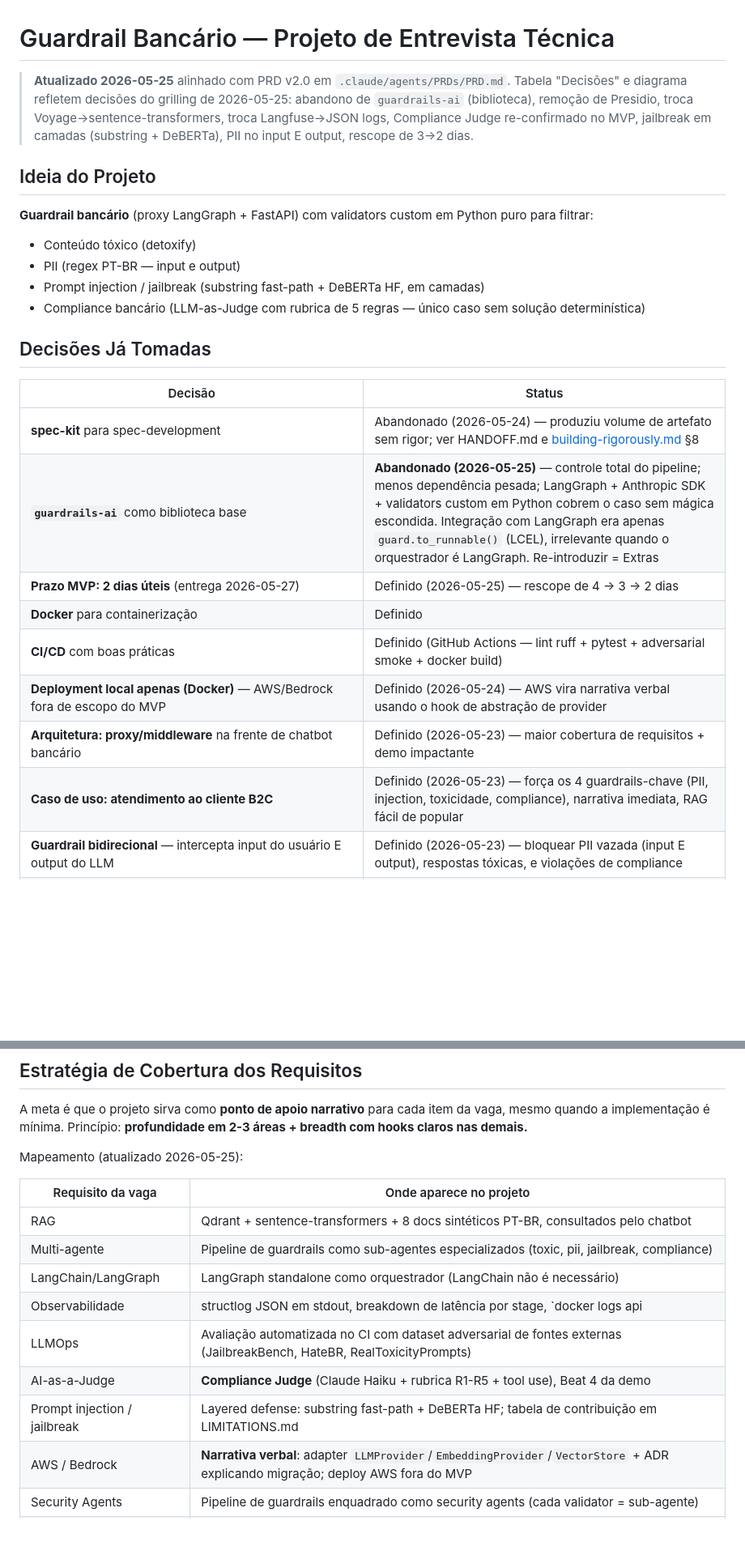
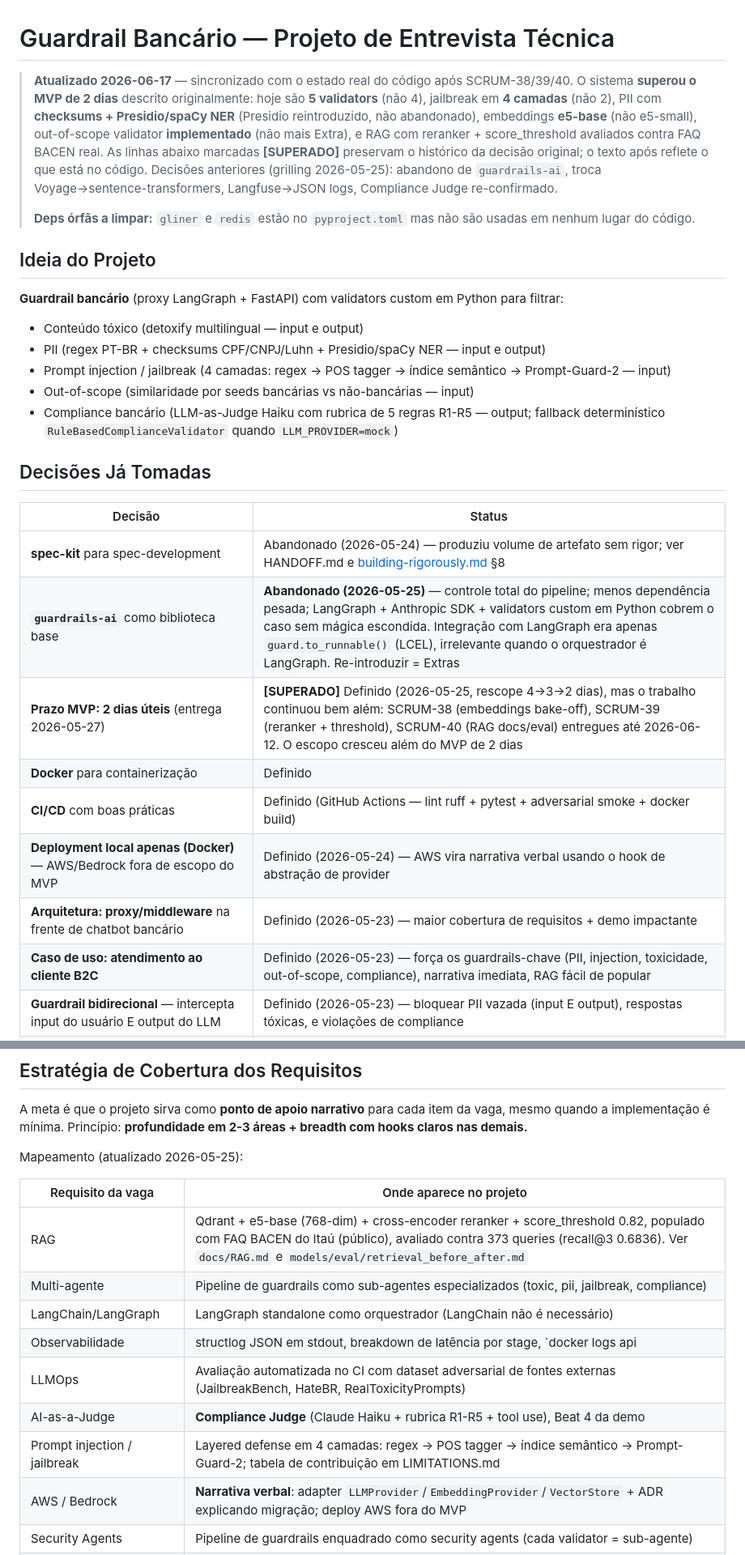
Before and after one commit to germanojorge/guardrail_safebank, a Markdown page: CLAUDE.md, 2 parts joined by grey strips. Shown at 81% size. GitHub-like rendering; blank space fills up the shorter version.

```diff
--- a/CLAUDE.md
+++ b/CLAUDE.md
@@ -1,14 +1,17 @@
 # Guardrail Bancário — Projeto de Entrevista Técnica
 
-> **Atualizado 2026-05-25** alinhado com PRD v2.0 em `.claude/agents/PRDs/PRD.md`. Tabela "Decisões" e diagrama refletem decisões do grilling de 2026-05-25: abandono de `guardrails-ai` (biblioteca), remoção de Presidio, troca Voyage→sentence-transformers, troca Langfuse→JSON logs, Compliance Judge re-confirmado no MVP, jailbreak em camadas (substring + DeBERTa), PII no input E output, rescope de 3→2 dias.
+> **Atualizado 2026-06-17** — sincronizado com o estado real do código após SCRUM-38/39/40. O sistema **superou o MVP de 2 dias** descrito originalmente: hoje são **5 validators** (não 4), jailbreak em **4 camadas** (não 2), PII com **checksums + Presidio/spaCy NER** (Presidio reintroduzido, não abandonado), embeddings **e5-base** (não e5-small), out-of-scope validator **implementado** (não mais Extra), e RAG com reranker + score_threshold avaliados contra FAQ BACEN real. As linhas abaixo marcadas **[SUPERADO]** preservam o histórico da decisão original; o texto após reflete o que está no código. Decisões anteriores (grilling 2026-05-25): abandono de `guardrails-ai`, troca Voyage→sentence-transformers, Langfuse→JSON logs, Compliance Judge re-confirmado.
+>
+> **Deps órfãs a limpar:** `gliner` e `redis` estão no `pyproject.toml` mas não são usadas em nenhum lugar do código.
 
 ## Ideia do Projeto
 
-**Guardrail bancário** (proxy LangGraph + FastAPI) com validators custom em Python puro para filtrar:
-- Conteúdo tóxico (detoxify)
-- PII (regex PT-BR — input e output)
-- Prompt injection / jailbreak (substring fast-path + DeBERTa HF, em camadas)
-- Compliance bancário (LLM-as-Judge com rubrica de 5 regras — único caso sem solução determinística)
+**Guardrail bancário** (proxy LangGraph + FastAPI) com validators custom em Python para filtrar:
+- Conteúdo tóxico (detoxify multilingual — input e output)
+- PII (regex PT-BR + checksums CPF/CNPJ/Luhn + Presidio/spaCy NER — input e output)
+- Prompt injection / jailbreak (4 camadas: regex → POS tagger → índice semântico → Prompt-Guard-2 — input)
+- Out-of-scope (similaridade por seeds bancárias vs não-bancárias — input)
+- Compliance bancário (LLM-as-Judge Haiku com rubrica de 5 regras R1-R5 — output; fallback determinístico `RuleBasedComplianceValidator` quando `LLM_PROVIDER=mock`)
 
 ## Decisões Já Tomadas
 
@@ -16,12 +19,12 @@
 |---|---|
 | **spec-kit** para spec-development | Abandonado (2026-05-24) — produziu volume de artefato sem rigor; ver HANDOFF.md e [building-rigorously.md](file:///home/germano/.claude/rules/building-rigorously.md) §8 |
 | **`guardrails-ai`** como biblioteca base | **Abandonado (2026-05-25)** — controle total do pipeline; menos dependência pesada; LangGraph + Anthropic SDK + validators custom em Python cobrem o caso sem mágica escondida. Integração com LangGraph era apenas `guard.to_runnable()` (LCEL), irrelevante quando o orquestrador é LangGraph. Re-introduzir = Extras |
-| **Prazo MVP: 2 dias úteis** (entrega 2026-05-27) | Definido (2026-05-25) — rescope de 4 → 3 → 2 dias |
+| **Prazo MVP: 2 dias úteis** (entrega 2026-05-27) | **[SUPERADO]** Definido (2026-05-25, rescope 4→3→2 dias), mas o trabalho continuou bem além: SCRUM-38 (embeddings bake-off), SCRUM-39 (reranker + threshold), SCRUM-40 (RAG docs/eval) entregues até 2026-06-12. O escopo cresceu além do MVP de 2 dias |
 | **Docker** para containerização | Definido |
 | **CI/CD** com boas práticas | Definido (GitHub Actions — lint ruff + pytest + adversarial smoke + docker build) |
 | **Deployment local apenas (Docker)** — AWS/Bedrock fora de escopo do MVP | Definido (2026-05-24) — AWS vira narrativa verbal usando o hook de abstração de provider |
 | **Arquitetura: proxy/middleware** na frente de chatbot bancário | Definido (2026-05-23) — maior cobertura de requisitos + demo impactante |
-| **Caso de uso: atendimento ao cliente B2C** | Definido (2026-05-23) — força os 4 guardrails-chave (PII, injection, toxicidade, compliance), narrativa imediata, RAG fácil de popular |
+| **Caso de uso: atendimento ao cliente B2C** | Definido (2026-05-23) — força os guardrails-chave (PII, injection, toxicidade, out-of-scope, compliance), narrativa imediata, RAG fácil de popular |
 | **Guardrail bidirecional** — intercepta input do usuário E output do LLM | Definido (2026-05-23) — bloquear PII vazada (input E output), respostas tóxicas, e violações de compliance |
 | **Orquestração: LangGraph standalone** (sem LangChain) | Definido (2026-05-23, simplificado 2026-05-25) — pipeline stateful com branches condicionais (passa/bloqueia) mapeia 1:1 em StateGraph. Nodes são funções Python puras; LangChain como dependência extra é desnecessário (text splitters reimplementáveis em <20 LOC; LCEL irrelevante porque branches viraram conditional edges) |
 | **Testes adversariais no MVP: dataset estático curado** com fontes externas (anti loop fechado, building-rigorously.md §1) | Definido (2026-05-23, fontes definidas 2026-05-25) — JailbreakBench, HateBR (PT-BR), RealToxicityPrompts; tradução PT-BR via Claude. PII e Compliance Judge fixtures hand-crafted com loop fechado DECLARADO em `LIMITATIONS.md` |
@@ -111,13 +117,13 @@ Mapeamento (atualizado 2026-05-25):
 
 | Requisito da vaga | Onde aparece no projeto |
 |---|---|
-| RAG | Qdrant + sentence-transformers + 8 docs sintéticos PT-BR, consultados pelo chatbot |
+| RAG | Qdrant + e5-base (768-dim) + cross-encoder reranker + score_threshold 0.82, populado com FAQ BACEN do Itaú (público), avaliado contra 373 queries (recall@3 0.6836). Ver `docs/RAG.md` e `models/eval/retrieval_before_after.md` |
 | Multi-agente | Pipeline de guardrails como sub-agentes especializados (toxic, pii, jailbreak, compliance) |
 | LangChain/LangGraph | LangGraph standalone como orquestrador (LangChain não é necessário) |
 | Observabilidade | structlog JSON em stdout, breakdown de latência por stage, `docker logs api | jq` |
 | LLMOps | Avaliação automatizada no CI com dataset adversarial de fontes externas (JailbreakBench, HateBR, RealToxicityPrompts) |
 | AI-as-a-Judge | **Compliance Judge** (Claude Haiku + rubrica R1-R5 + tool use), Beat 4 da demo |
-| Prompt injection / jailbreak | Layered defense: substring fast-path + DeBERTa HF; tabela de contribuição em LIMITATIONS.md |
+| Prompt injection / jailbreak | Layered defense em 4 camadas: regex → POS tagger → índice semântico → Prompt-Guard-2; tabela de contribuição em LIMITATIONS.md |
 | AWS / Bedrock | **Narrativa verbal**: adapter `LLMProvider`/`EmbeddingProvider`/`VectorStore` + ADR explicando migração; deploy AWS fora do MVP |
 | Security Agents | Pipeline de guardrails enquadrado como security agents (cada validator = sub-agente) |
 | CI/CD | GitHub Actions com lint ruff + pytest + adversarial smoke + docker build |
```
Also changed, not shown: other parts of CLAUDE.md (+17 -14 lines).
